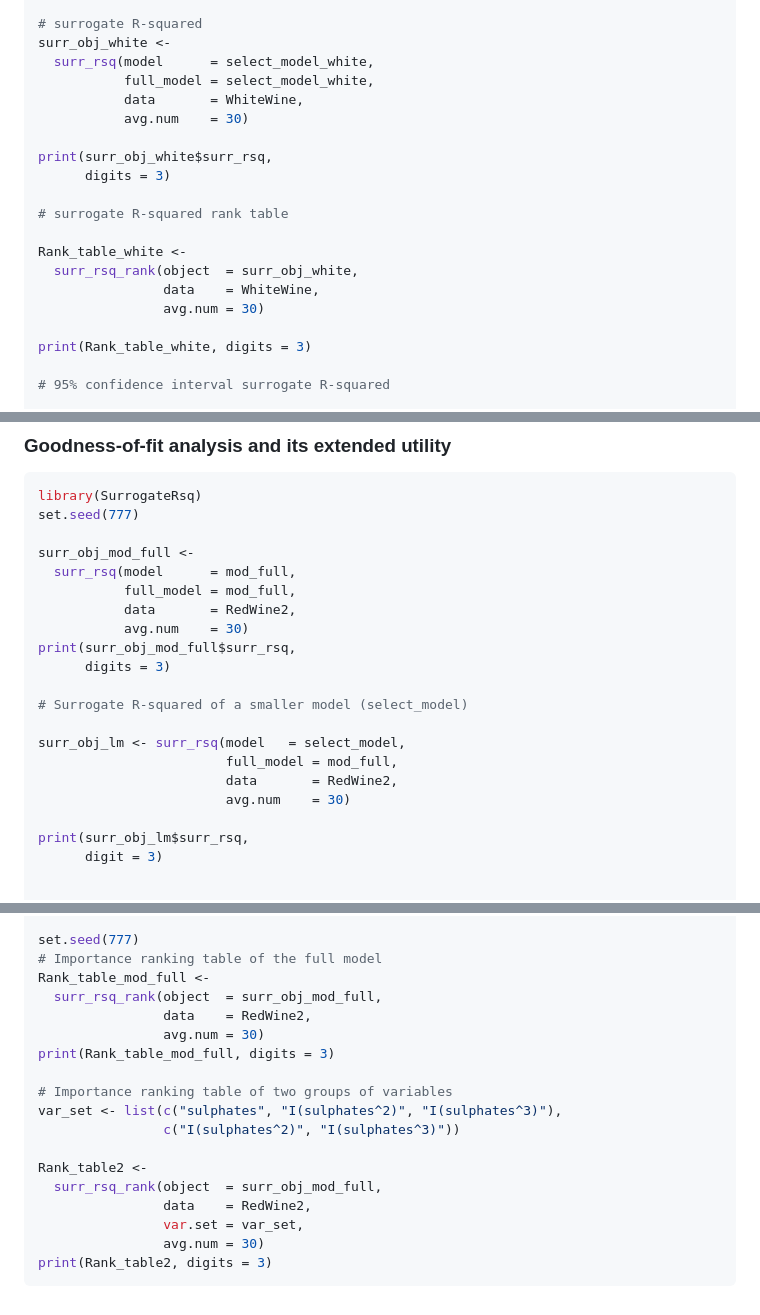
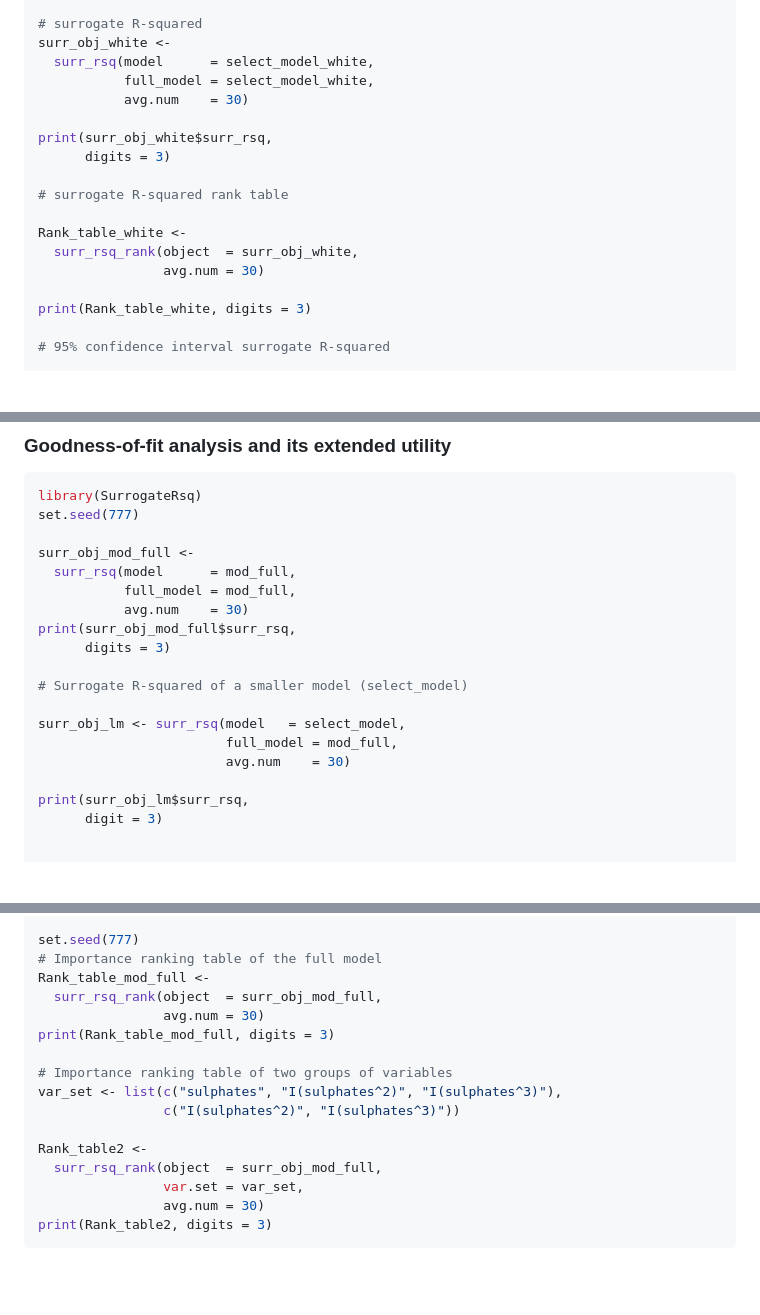
Before and after one commit to XiaoruiZhu/SurrogateRsq, a Markdown page: README.md, 3 parts joined by grey strips. GitHub-like rendering; blank space fills up the shorter version.

Commit message:
Update package to incorporate comments from the JSS

```diff
--- a/README.md
+++ b/README.md
@@ -63,7 +63,6 @@ select_model_white <-
 surr_obj_white <-
   surr_rsq(model      = select_model_white,
            full_model = select_model_white,
-           data       = WhiteWine,
            avg.num    = 30)
 
 print(surr_obj_white$surr_rsq,
@@ -73,7 +72,6 @@ print(surr_obj_white$surr_rsq,
 
 Rank_table_white <-
   surr_rsq_rank(object  = surr_obj_white,
-                data    = WhiteWine,
                 avg.num = 30)
 
 print(Rank_table_white, digits = 3)
@@ -195,7 +193,6 @@ set.seed(777)
 surr_obj_mod_full <-
   surr_rsq(model      = mod_full,
            full_model = mod_full,
-           data       = RedWine2,
            avg.num    = 30)
 print(surr_obj_mod_full$surr_rsq,
       digits = 3)
@@ -204,7 +201,6 @@ print(surr_obj_mod_full$surr_rsq,
 
 surr_obj_lm <- surr_rsq(model   = select_model,
                         full_model = mod_full,
-                        data       = RedWine2,
                         avg.num    = 30)
 
 print(surr_obj_lm$surr_rsq,
@@ -226,7 +222,6 @@ set.seed(777)
 # Importance ranking table of the full model
 Rank_table_mod_full <-
   surr_rsq_rank(object  = surr_obj_mod_full,
-                data    = RedWine2,
                 avg.num = 30)
 print(Rank_table_mod_full, digits = 3)
 
@@ -236,7 +231,6 @@ var_set <- list(c("sulphates", "I(sulphates^2)", "I(sulphates^3)"),
 
 Rank_table2 <-
   surr_rsq_rank(object  = surr_obj_mod_full,
-                data    = RedWine2,
                 var.set = var_set,
                 avg.num = 30)
 print(Rank_table2, digits = 3)
```
